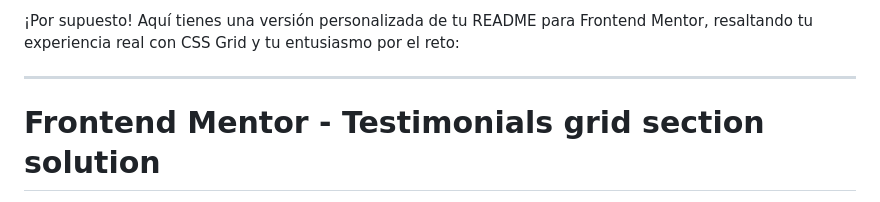
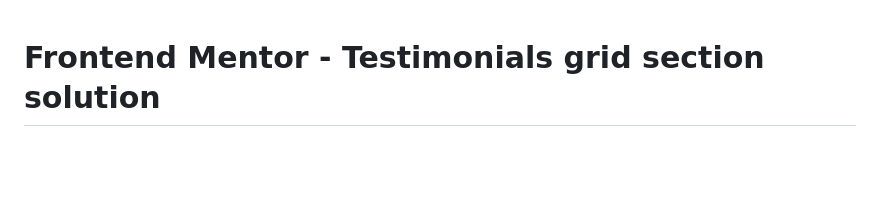
Before and after one commit to LeyaDiaz/Solution-Testimonials-grid-section-main, a Markdown page: README.md, the part around the change. GitHub-like rendering; blank space fills up the shorter version.

```diff
--- a/README.md
+++ b/README.md
@@ -1,6 +1,3 @@
-¡Por supuesto! Aquí tienes una versión personalizada de tu README para Frontend Mentor, resaltando tu experiencia real con CSS Grid y tu entusiasmo por el reto:
-
----
 
 # Frontend Mentor - Testimonials grid section solution
 
```
